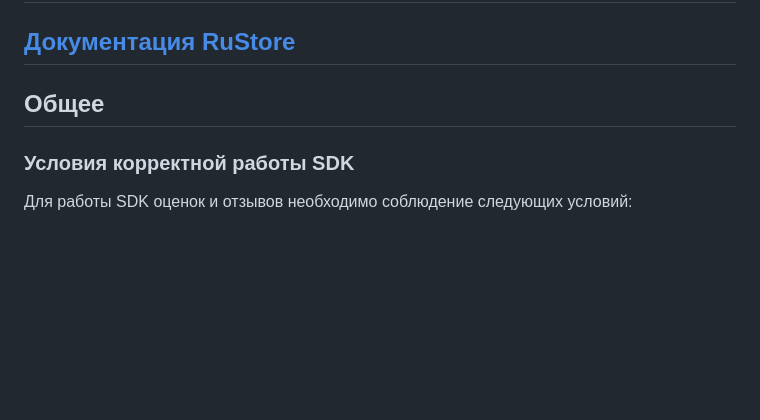
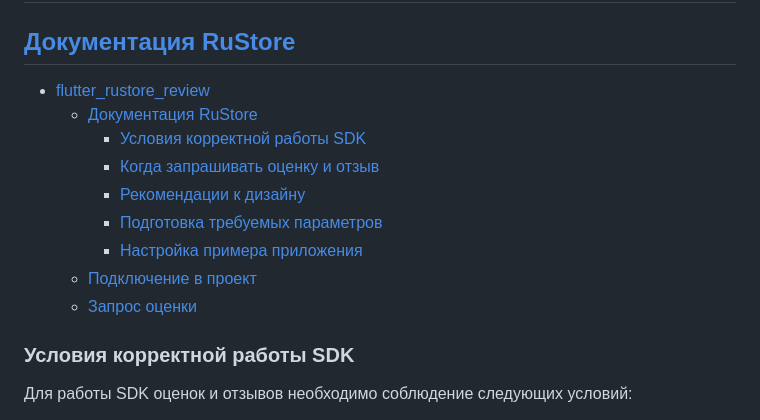
Before and after one commit to rustore-dev/flutter-rustore-review, a Markdown page: README.md, the part around one of its changes. Drawn GitHub-style; blank space fills up the shorter version.

```diff
--- a/README.md
+++ b/README.md
@@ -2,7 +2,15 @@
 
 ## [Документация RuStore](https://help.rustore.ru/rustore/for_developers/developer-documentation/SDK-reviews-ratings/flutter)
 
-## Общее
+- [flutter\_rustore\_review](#flutter_rustore_review)
+  - [Документация RuStore](#документация-rustore)
+    - [Условия корректной работы SDK](#условия-корректной-работы-sdk)
+    - [Когда запрашивать оценку и отзыв](#когда-запрашивать-оценку-и-отзыв)
+    - [Рекомендации к дизайну](#рекомендации-к-дизайну)
+    - [Подготовка требуемых параметров](#подготовка-требуемых-параметров)
+    - [Настройка примера приложения](#настройка-примера-приложения)
+  - [Подключение в проект](#подключение-в-проект)
+  - [Запрос оценки](#запрос-оценки)
 
 ### Условия корректной работы SDK
 
```
Also changed, not shown: other parts of README.md (+41 -0 lines).
